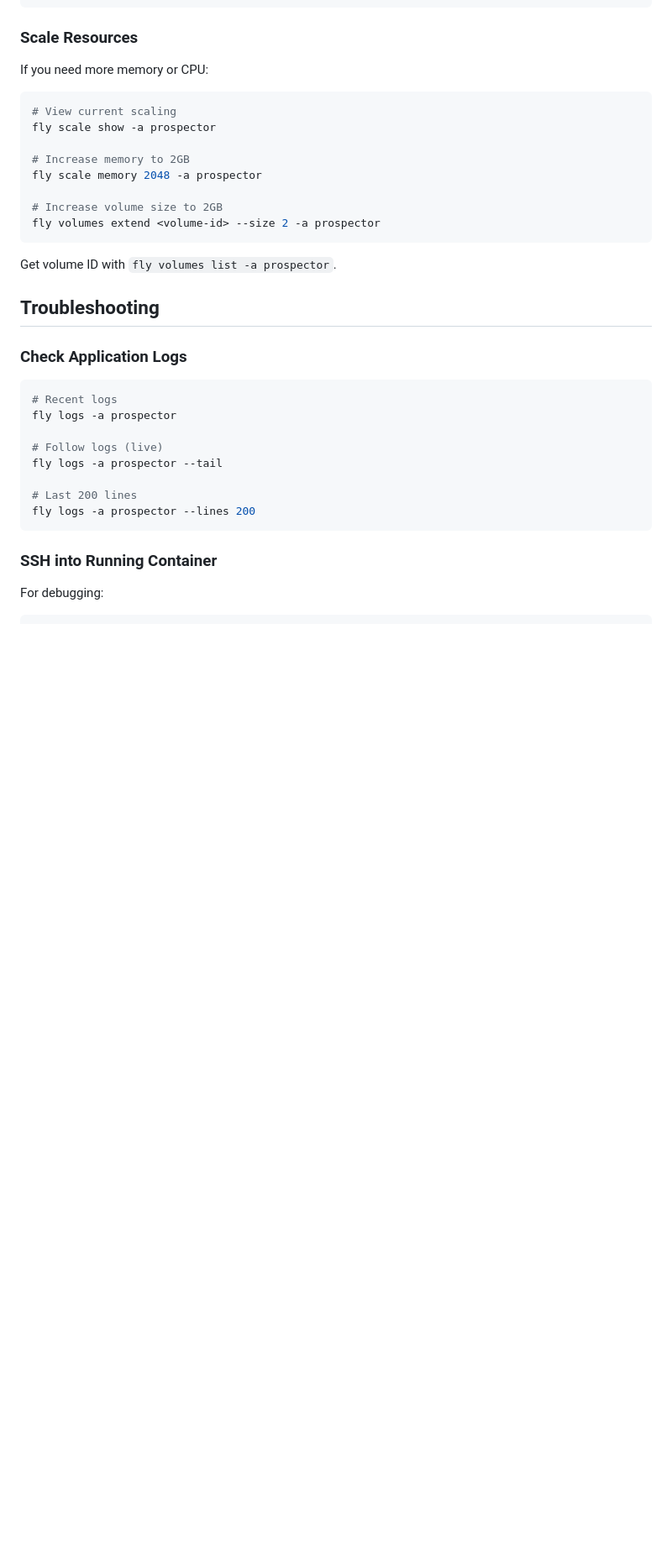
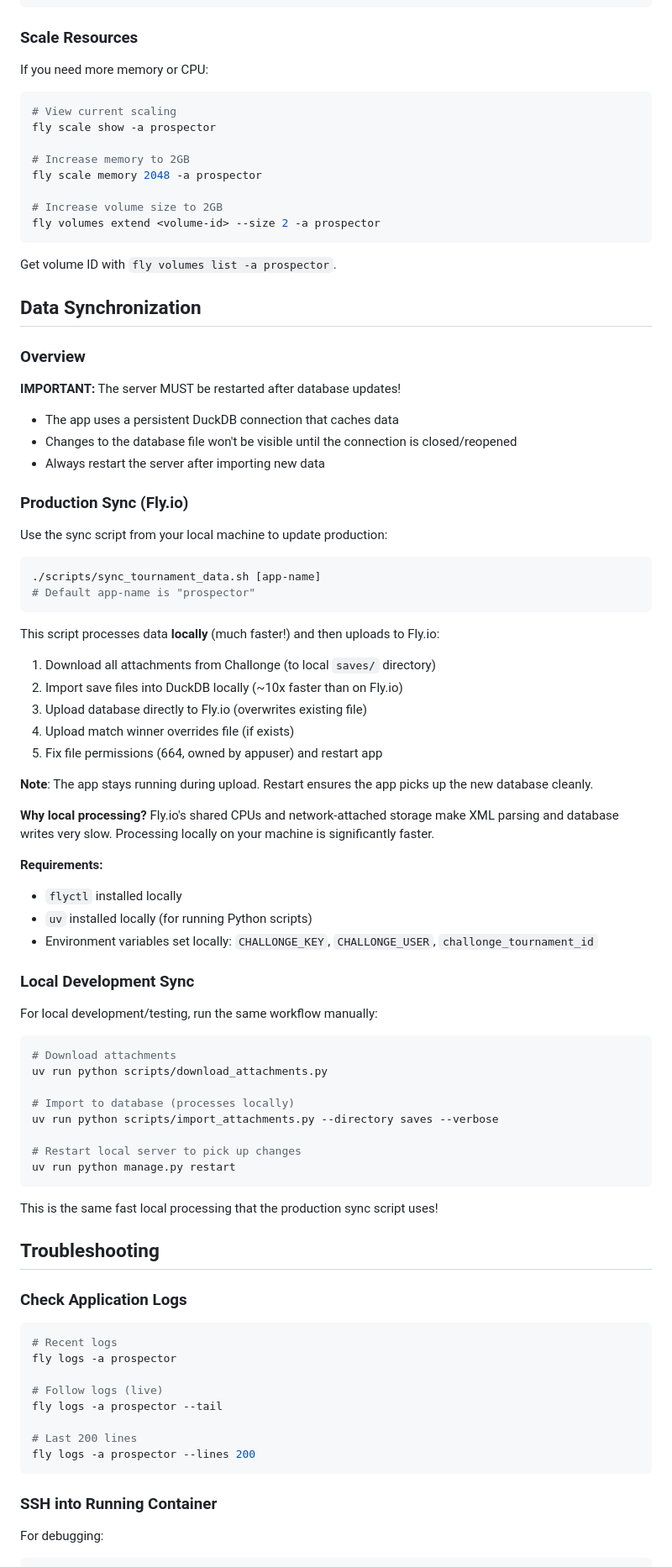
Before and after one commit to becked/prospector, a Markdown page: docs/deployment-guide.md, the part around the change. Shown at 84% size. Drawn GitHub-style; blank space fills up the shorter version.

Commit message:
docs: Add Data Synchronization section to deployment guide
Moved production sync workflows from CLAUDE.md:
- Production sync process explanation
- Local development sync workflow
- Server restart requirements

Consolidates deployment operations in deployment guide.

````diff
--- a/docs/deployment-guide.md
+++ b/docs/deployment-guide.md
@@ -185,6 +185,57 @@ fly volumes extend <volume-id> --size 2 -a prospector
 
 Get volume ID with `fly volumes list -a prospector`.
 
+## Data Synchronization
+
+### Overview
+
+**IMPORTANT:** The server MUST be restarted after database updates!
+- The app uses a persistent DuckDB connection that caches data
+- Changes to the database file won't be visible until the connection is closed/reopened
+- Always restart the server after importing new data
+
+### Production Sync (Fly.io)
+
+Use the sync script from your local machine to update production:
+```bash
+./scripts/sync_tournament_data.sh [app-name]
+# Default app-name is "prospector"
+```
+
+This script processes data **locally** (much faster!) and then uploads to Fly.io:
+
+1. Download all attachments from Challonge (to local `saves/` directory)
+2. Import save files into DuckDB locally (~10x faster than on Fly.io)
+3. Upload database directly to Fly.io (overwrites existing file)
+4. Upload match winner overrides file (if exists)
+5. Fix file permissions (664, owned by appuser) and restart app
+
+**Note**: The app stays running during upload. Restart ensures the app picks up the new database cleanly.
+
+**Why local processing?** Fly.io's shared CPUs and network-attached storage make XML parsing and database writes very slow. Processing locally on your machine is significantly faster.
+
+**Requirements:**
+- `flyctl` installed locally
+- `uv` installed locally (for running Python scripts)
+- Environment variables set locally: `CHALLONGE_KEY`, `CHALLONGE_USER`, `challonge_tournament_id`
+
+### Local Development Sync
+
+For local development/testing, run the same workflow manually:
+
+```bash
+# Download attachments
+uv run python scripts/download_attachments.py
+
+# Import to database (processes locally)
+uv run python scripts/import_attachments.py --directory saves --verbose
+
+# Restart local server to pick up changes
+uv run python manage.py restart
+```
+
+This is the same fast local processing that the production sync script uses!
+
 ## Troubleshooting
 
 ### Check Application Logs
````
